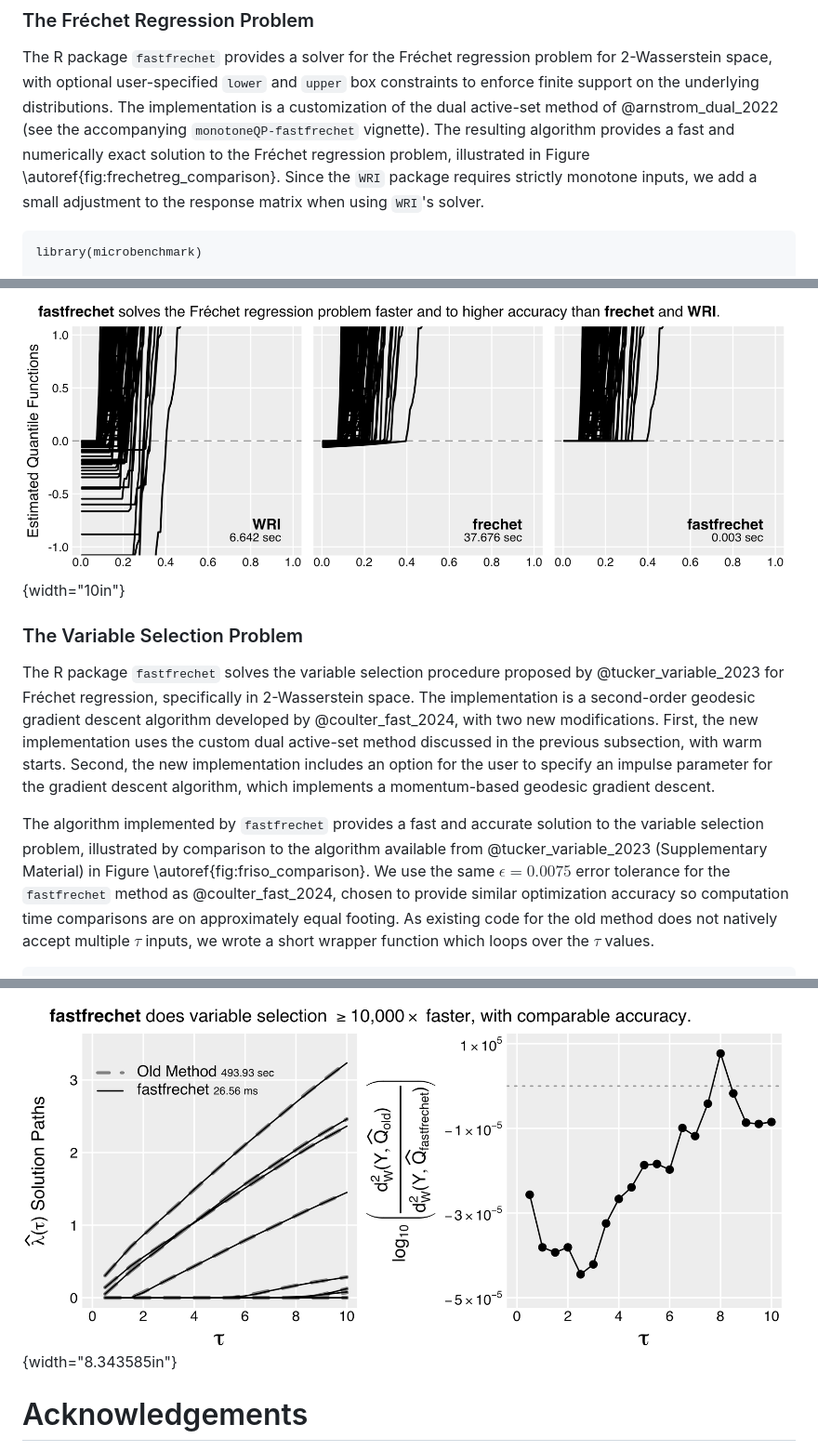
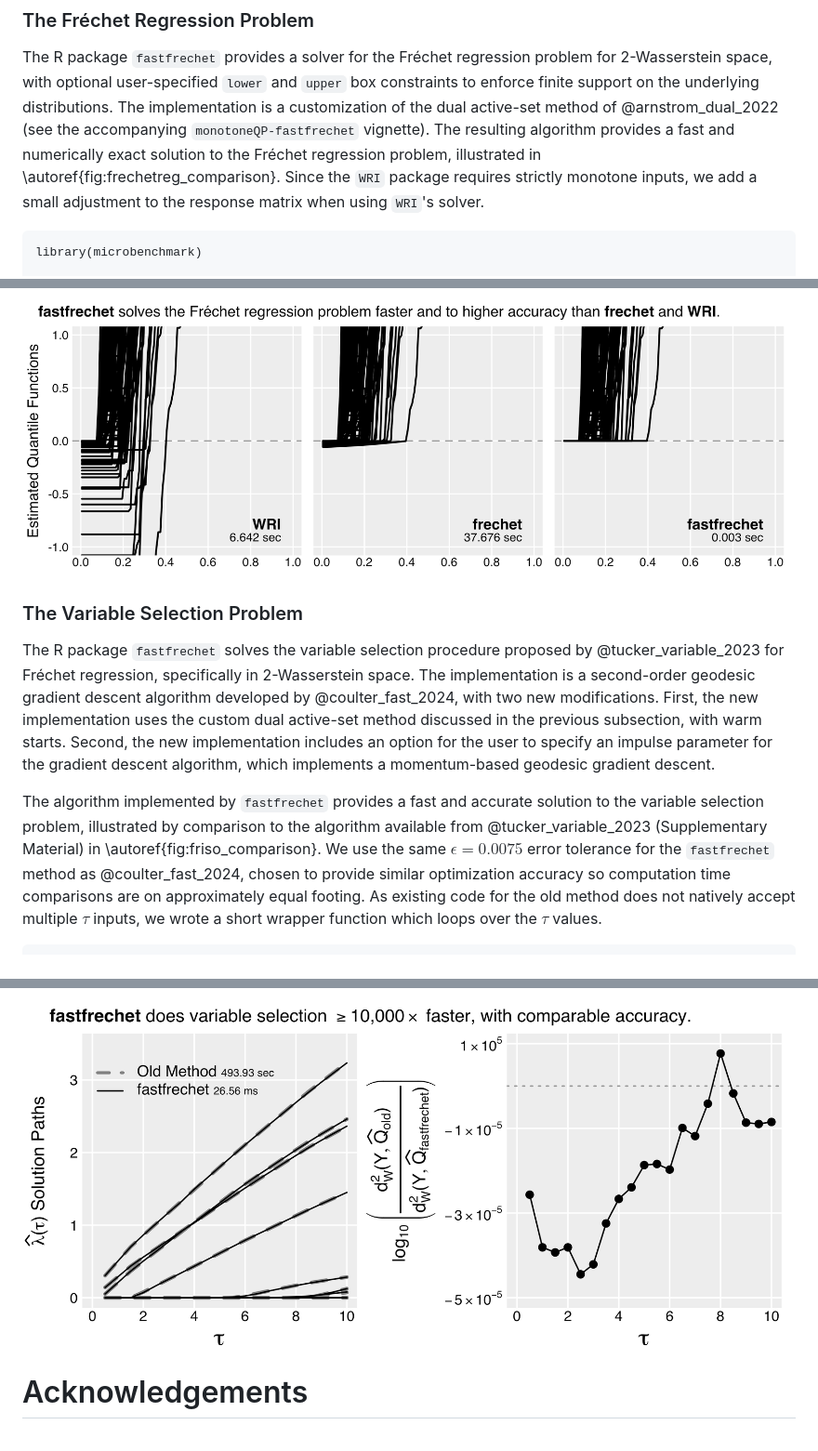
Before and after one commit to alexandercoulter/fastfrechet, a Markdown page: paper.md, 3 parts joined by grey strips. Shown: that part at 93% size. Rendered like a GitHub page.

Commit message:
Update figure labels and sizes based on initial viewing of rendered PDF.

````diff
--- a/paper.md
+++ b/paper.md
@@ -132,7 +132,7 @@ The R package `fastfrechet` provides a solver for the Fréchet regression proble
 for 2-Wasserstein space, with optional user-specified  `lower` and `upper` box constraints to enforce finite support on the underlying distributions. The implementation is a customization of the dual active-set method of @arnstrom_dual_2022 (see the
 accompanying `monotoneQP-fastfrechet` vignette). The resulting algorithm
 provides a fast and numerically exact solution to the Fréchet regression
-problem, illustrated in Figure \autoref{fig:frechetreg_comparison}. Since the
+problem, illustrated in \autoref{fig:frechetreg_comparison}. Since the
 `WRI` package requires strictly monotone inputs, we add a small adjustment to
 the response matrix when using `WRI`'s solver.
 ```
@@ -149,7 +149,7 @@ microbenchmark(WRI::wass_regress( ~ ., X_df, "quantile", Y_adj),
 ![**Figure 1**. Fréchet regression optimization accuracy and median solve time
 (of 5 iterations) on simulated zero-inflated negative binomial responses, zoomed
 in around zero. Departures $\widehat{\mathbf{q}}_i < 0$ are violations of lower
-bound.\label{fig:frechetreg_comparison}](figures/frechetreg_comparison.png){width="10in"}
+bound.\label{fig:frechetreg_comparison}](figures/frechetreg_comparison.png)
 
 ### The Variable Selection Problem
 
@@ -164,7 +164,7 @@ which implements a momentum-based geodesic gradient descent.
 
 The algorithm implemented by `fastfrechet` provides a fast and accurate solution
 to the variable selection problem, illustrated by comparison to the algorithm
-available from @tucker_variable_2023 (Supplementary Material) in Figure
+available from @tucker_variable_2023 (Supplementary Material) in
 \autoref{fig:friso_comparison}. We use the same $\epsilon = 0.0075$ error
 tolerance for the `fastfrechet` method as @coulter_fast_2024, chosen to provide
 similar optimization accuracy so computation time comparisons are on
@@ -190,7 +190,7 @@ $\widehat{\pmb{\lambda}}(\tau)$ on increasing $\tau$, using warm starts.
 Optimization accuracy comparison; values below zero (grey dotted line)
 correspond to superior accuracy of `fastfrechet` method, and values
 above zero correspond to superior accuracy of old method.
-\label{fig:friso_comparison}](figures/friso_comparison.png){width="8.343585in"}
+\label{fig:friso_comparison}](figures/friso_comparison.png)
 
 
 # Acknowledgements
````
